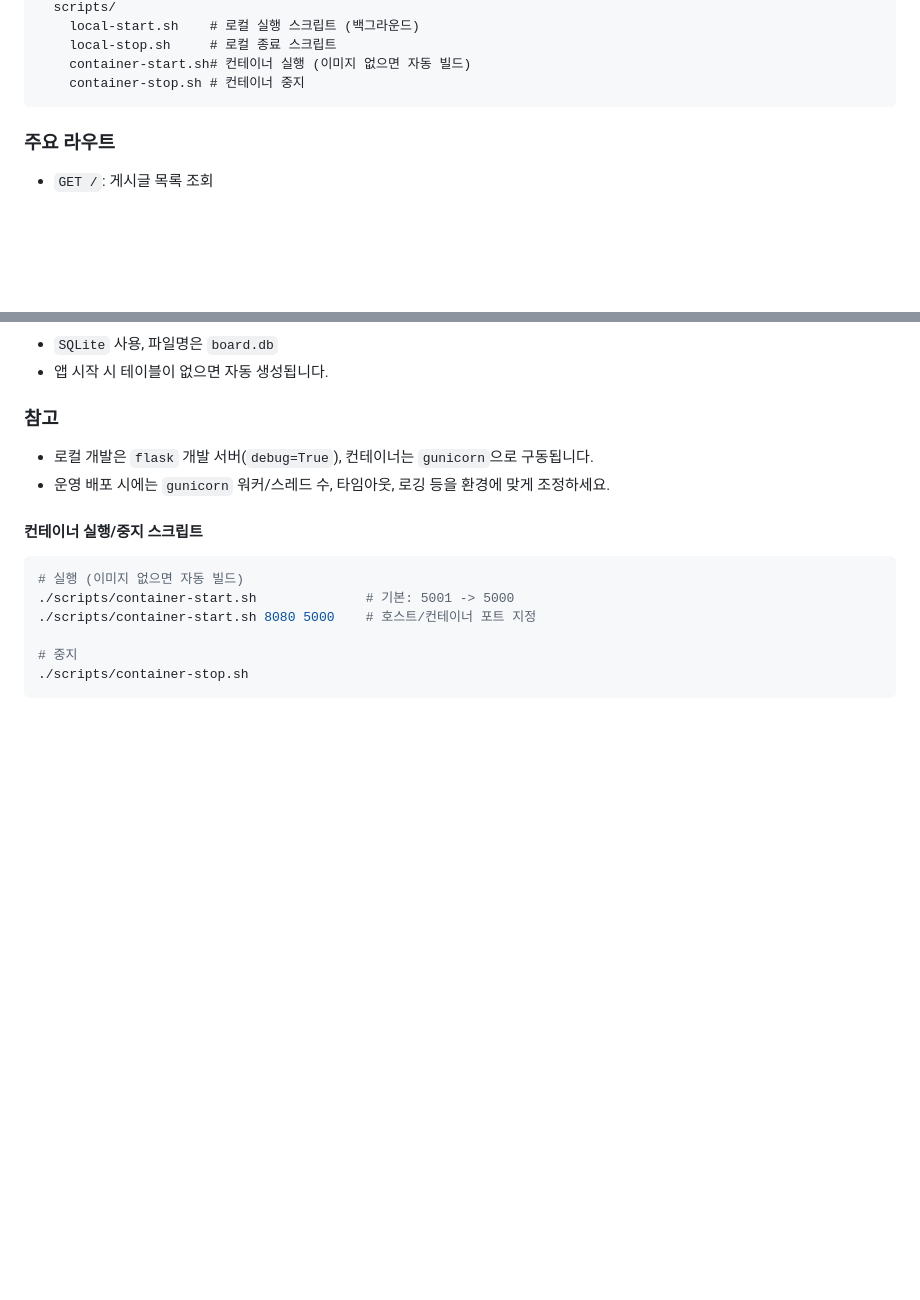
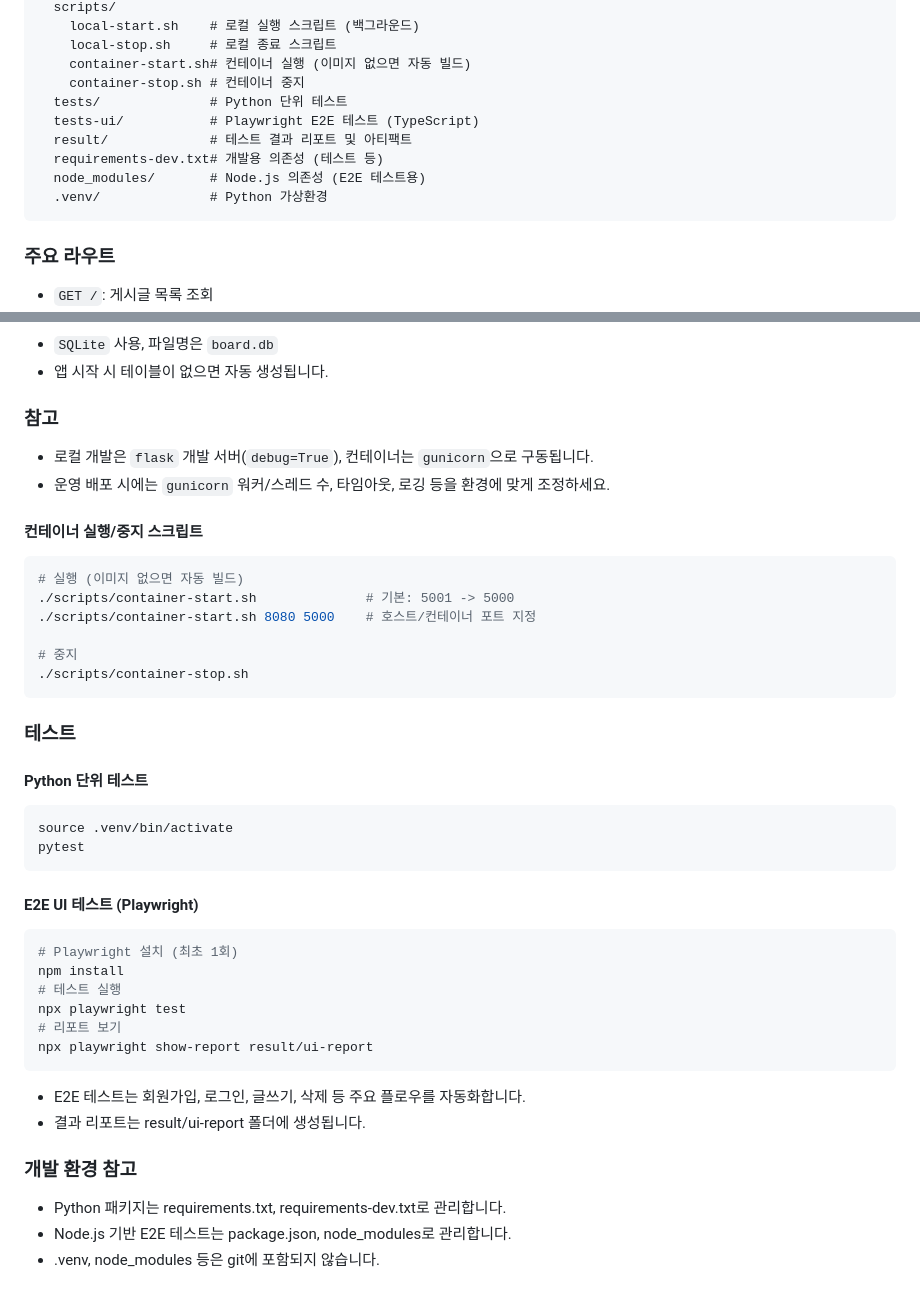
Before and after one commit to rnrrudvy/study, a Markdown page: flask-board/README.md, 2 parts joined by grey strips. GitHub-like rendering; blank space fills up the shorter version.

Commit message:
docs: E2E 테스트 및 폴더 구조, 개발 환경 안내 보완

````diff
--- a/flask-board/README.md
+++ b/flask-board/README.md
@@ -75,6 +75,12 @@ flask-board/
     local-stop.sh     # 로컬 종료 스크립트
     container-start.sh# 컨테이너 실행 (이미지 없으면 자동 빌드)
     container-stop.sh # 컨테이너 중지
+  tests/              # Python 단위 테스트
+  tests-ui/           # Playwright E2E 테스트 (TypeScript)
+  result/             # 테스트 결과 리포트 및 아티팩트
+  requirements-dev.txt# 개발용 의존성 (테스트 등)
+  node_modules/       # Node.js 의존성 (E2E 테스트용)
+  .venv/              # Python 가상환경
 ```
 
 ### 주요 라우트
@@ -103,3 +109,32 @@ flask-board/
 # 중지
 ./scripts/container-stop.sh
 ```
+
+### 테스트
+
+#### Python 단위 테스트
+
+```bash
+source .venv/bin/activate
+pytest
+```
+
+#### E2E UI 테스트 (Playwright)
+
+```bash
+# Playwright 설치 (최초 1회)
+npm install
+# 테스트 실행
+npx playwright test
+# 리포트 보기
+npx playwright show-report result/ui-report
+```
+
+- E2E 테스트는 회원가입, 로그인, 글쓰기, 삭제 등 주요 플로우를 자동화합니다.
+- 결과 리포트는 result/ui-report 폴더에 생성됩니다.
+
+### 개발 환경 참고
+
+- Python 패키지는 requirements.txt, requirements-dev.txt로 관리합니다.
+- Node.js 기반 E2E 테스트는 package.json, node_modules로 관리합니다.
+- .venv, node_modules 등은 git에 포함되지 않습니다.
````
